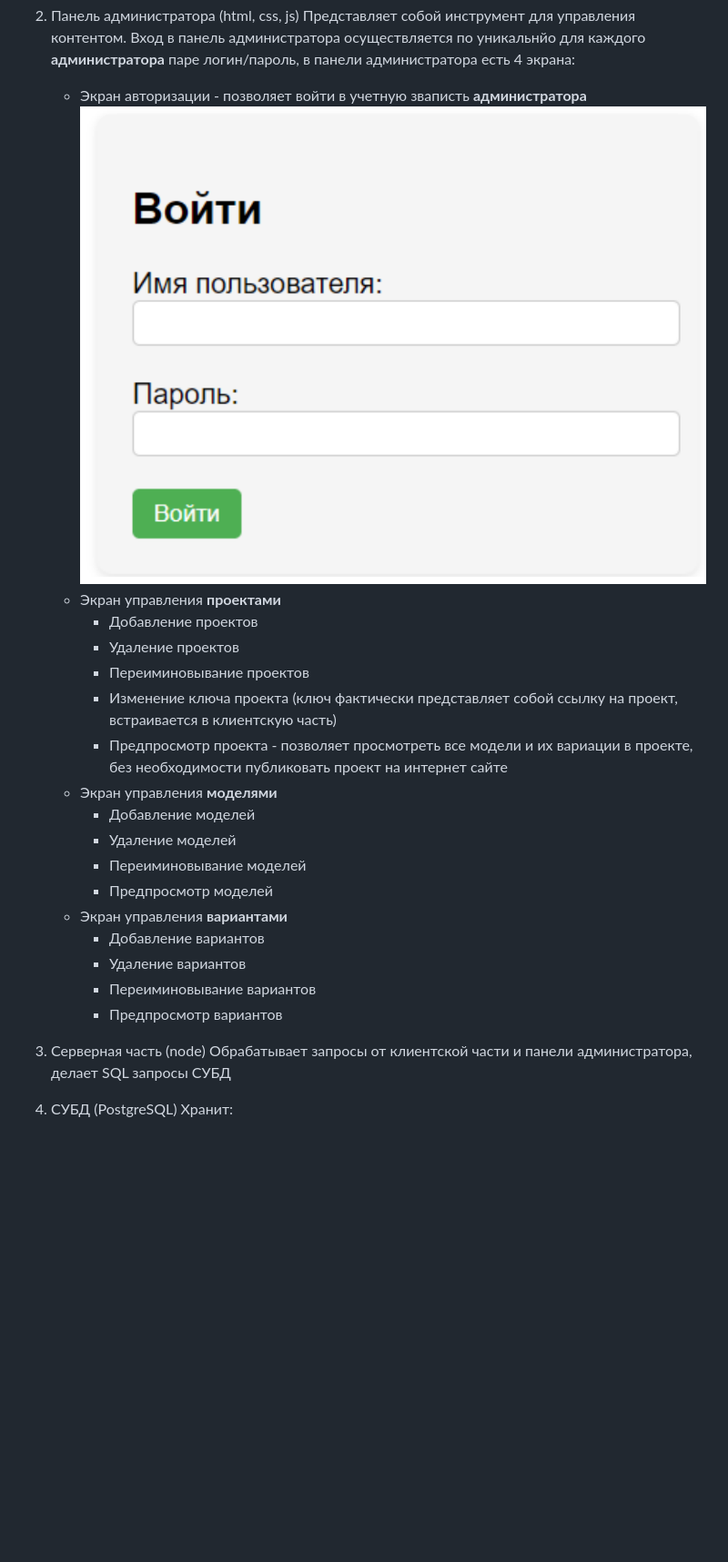
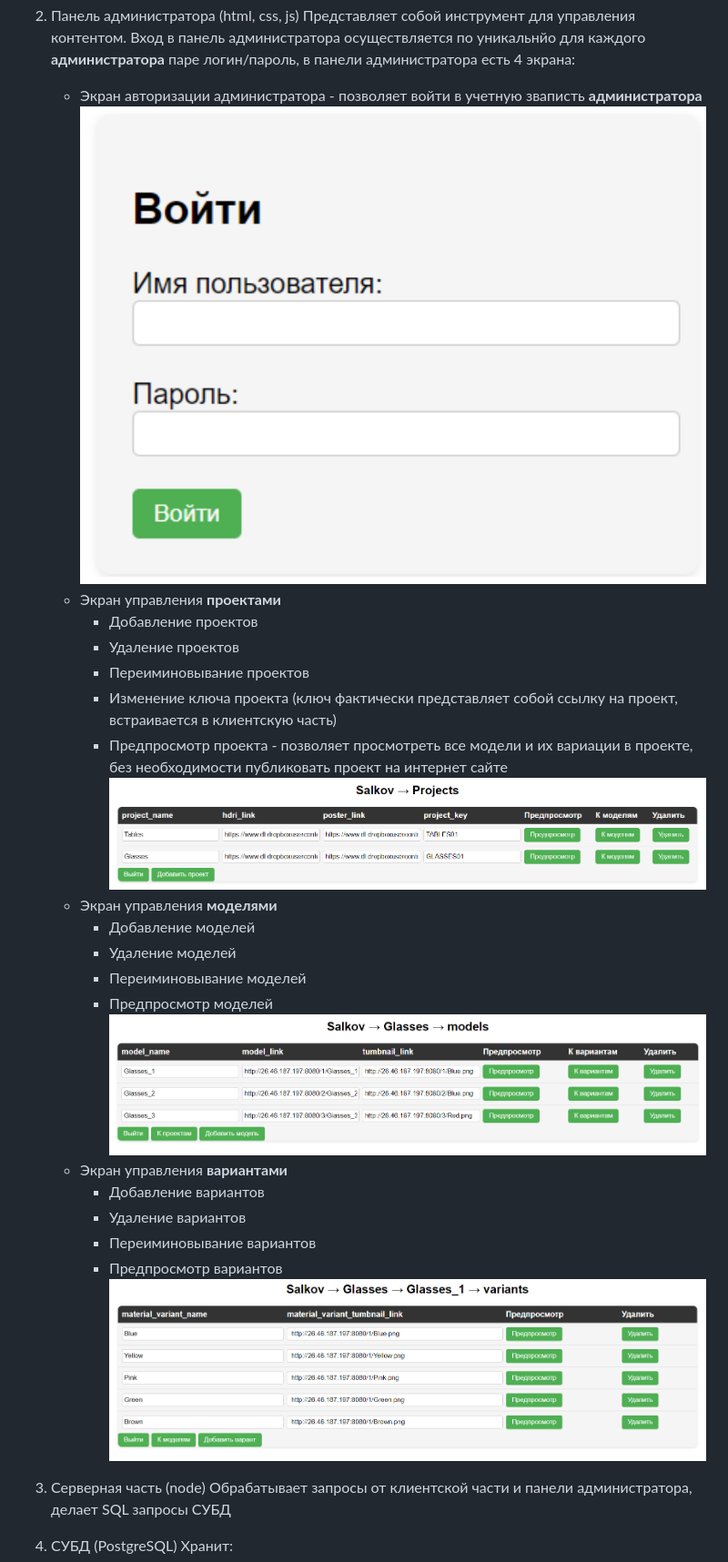
Before and after one commit to SalkovAlexander/ECom-model-viewer, a Markdown page: README.md, the part around the change. Shown at 91% size. Rendered like a GitHub page; pictures changed too: Readme_content/models.png (added), Readme_content/projects.png (added), Readme_content/variants.png (added); blank space fills up the shorter version.

```diff
--- a/README.md
+++ b/README.md
@@ -18,24 +18,27 @@
     Представляет собой инструмент для управления контентом. Вход в панель администратора
     осуществляется по уникальнйо для каждого **администратора** паре логин/пароль,
     в панели администратора есть 4 экрана:
-    - Экран авторизации - позволяет войти в учетную зваписть **администратора**
-    ![Alt text](Readme_content/login.png)
+    - Экран авторизации администратора - позволяет войти в учетную зваписть **администратора**
+    ![Экран авторизации администратора](Readme_content/login.png)
     - Экран управления **проектами**
         + Добавление проектов
         + Удаление проектов
         + Переиминовывание проектов
         + Изменение ключа проекта (ключ фактически представляет собой ссылку на проект, встраивается в клиентскую часть)
         + Предпросмотр проекта - позволяет просмотреть все модели и их вариации в проекте, без необходимости публиковать проект на интернет сайте
+        ![Экран авторизации администратора](Readme_content/projects.png)
     - Экран управления **моделями**
         + Добавление моделей
         + Удаление моделей
         + Переиминовывание моделей
         + Предпросмотр моделей
+        ![Экран авторизации администратора](Readme_content/models.png)
     - Экран управления **вариантами**
         + Добавление вариантов
         + Удаление вариантов
         + Переиминовывание вариантов
         + Предпросмотр вариантов
+        ![Экран авторизации администратора](Readme_content/variants.png)
 
 3. Серверная часть (node)
     Обрабатывает запросы от клиентской части и панели администратора, делает SQL запросы СУБД
```
Also changed, not shown: 2 other files.
